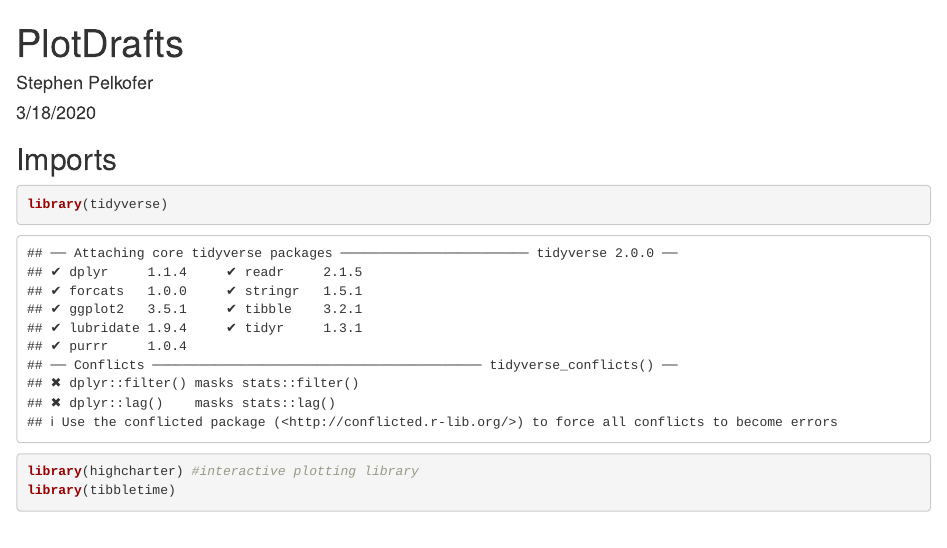
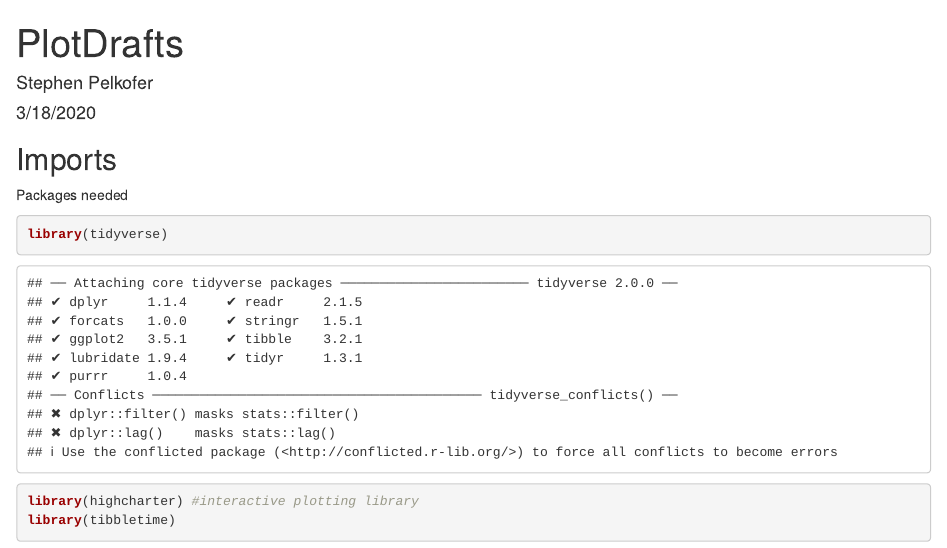
Before and after one commit to HyunTruth/CSE6242-S20-PRJ-NBA-frontend, an R Markdown document (NBADefensiveAnalytics/plots/EDA.Rmd): the page in a window 1100 px wide, from its top. Rendered offline with R 4.5, knitr and Pandoc, with nearby package versions; some code elsewhere in the file could not run offline.

Commit message:
Added documentation

````diff
--- a/NBADefensiveAnalytics/plots/EDA.Rmd
+++ b/NBADefensiveAnalytics/plots/EDA.Rmd
@@ -10,6 +10,7 @@ knitr::opts_chunk$set(echo = TRUE)
 ```
 
 ## Imports
+Packages needed
 
 ```{r}
 library(tidyverse)
````
